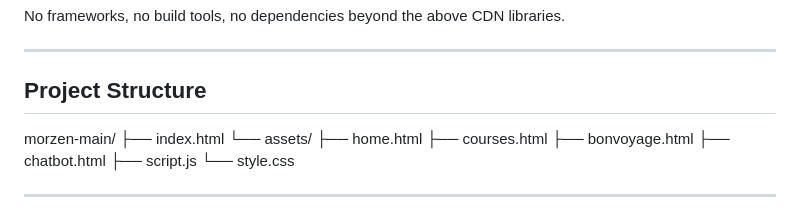
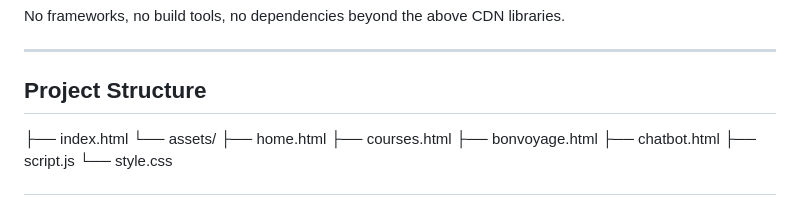
Before and after one commit to amoghpoonakar/morzen, a Markdown page: README.md, the part around the change. Rendered like a GitHub page.

```diff
--- a/README.md
+++ b/README.md
@@ -51,8 +51,6 @@ No frameworks, no build tools, no dependencies beyond the above CDN libraries.
 
 ## Project Structure
 
-
-morzen-main/
 ├── index.html
 └── assets/
     ├── home.html
```
